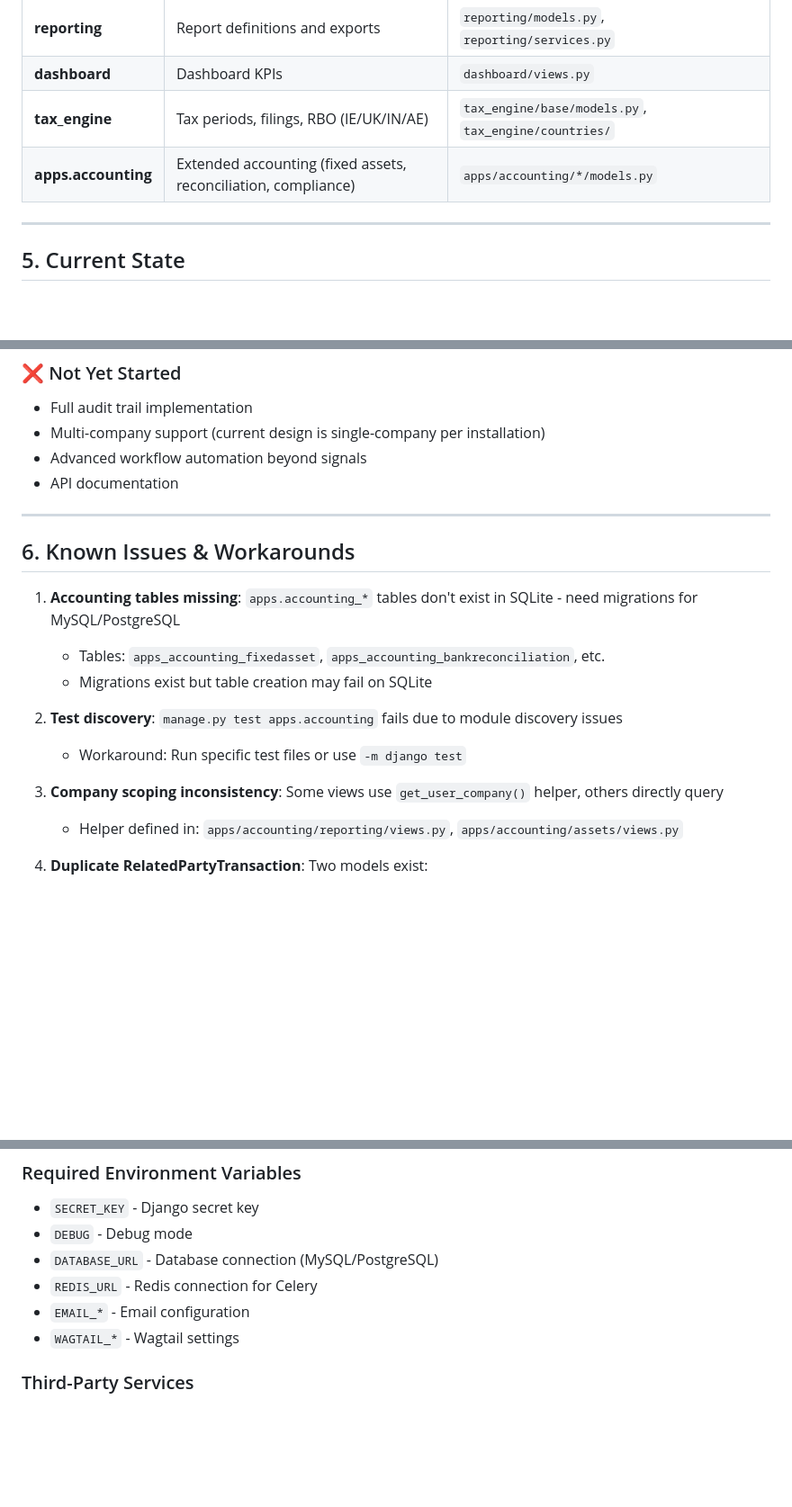
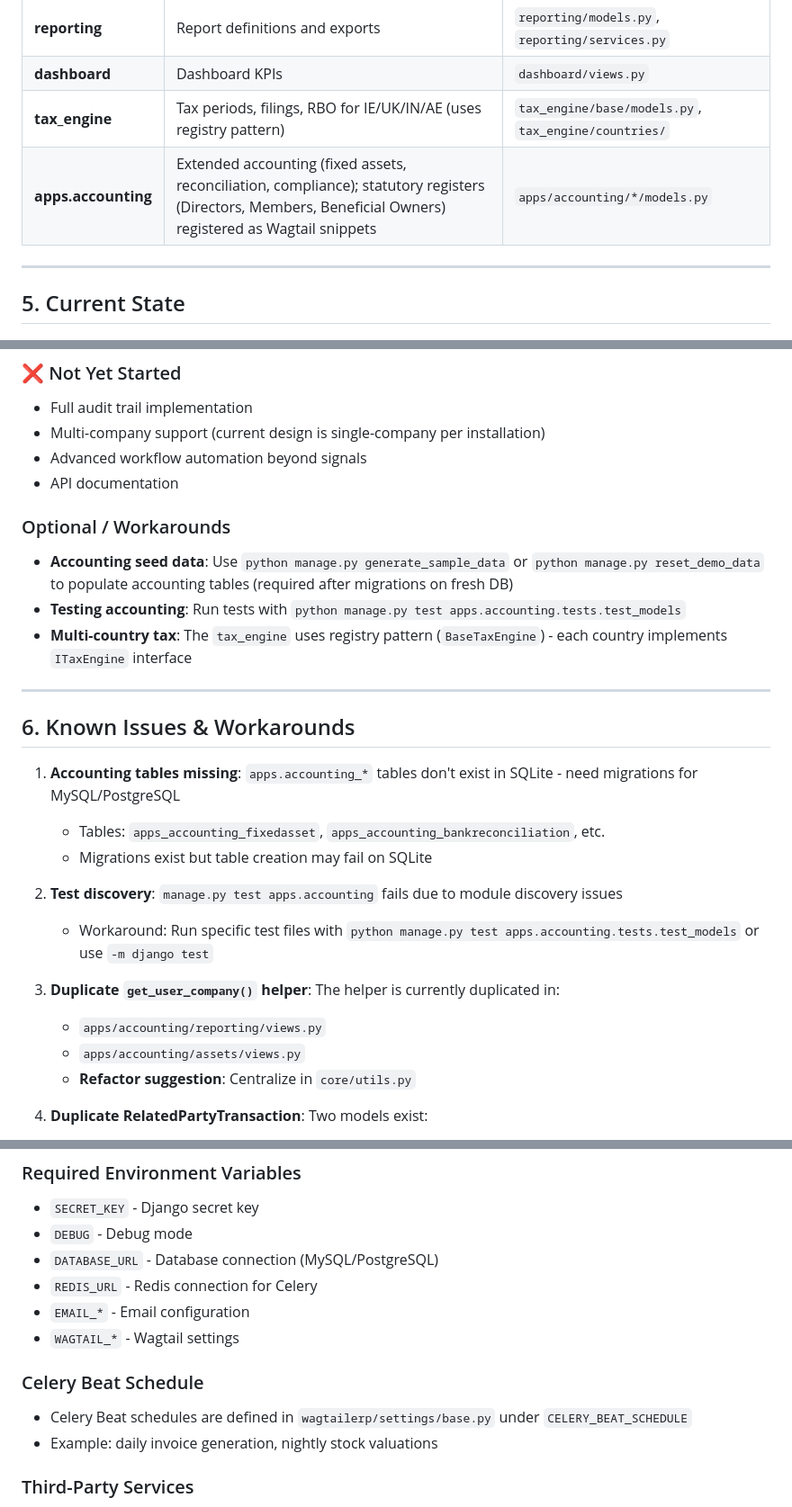
Before and after one commit to shajeebsh/olive_erp, a Markdown page: AI_CONTEXT.md, 3 parts joined by grey strips. Shown at 90% size. Drawn GitHub-style; blank space fills up the shorter version.

Commit message:
Update AI_CONTEXT.md with additional details

```diff
--- a/AI_CONTEXT.md
+++ b/AI_CONTEXT.md
@@ -81,8 +83,8 @@ olive_erp/
 | **purchasing** | Suppliers, purchase orders, GRNs | `purchasing/models.py` |
 | **reporting** | Report definitions and exports | `reporting/models.py`, `reporting/services.py` |
 | **dashboard** | Dashboard KPIs | `dashboard/views.py` |
-| **tax_engine** | Tax periods, filings, RBO (IE/UK/IN/AE) | `tax_engine/base/models.py`, `tax_engine/countries/` |
-| **apps.accounting** | Extended accounting (fixed assets, reconciliation, compliance) | `apps/accounting/*/models.py` |
+| **tax_engine** | Tax periods, filings, RBO for IE/UK/IN/AE (uses registry pattern) | `tax_engine/base/models.py`, `tax_engine/countries/` |
+| **apps.accounting** | Extended accounting (fixed assets, reconciliation, compliance); statutory registers (Directors, Members, Beneficial Owners) registered as Wagtail snippets | `apps/accounting/*/models.py` |
 
 ---
 
@@ -115,6 +117,11 @@ olive_erp/
 - Advanced workflow automation beyond signals
 - API documentation
 
+### Optional / Workarounds
+- **Accounting seed data**: Use `python manage.py generate_sample_data` or `python manage.py reset_demo_data` to populate accounting tables (required after migrations on fresh DB)
+- **Testing accounting**: Run tests with `python manage.py test apps.accounting.tests.test_models`
+- **Multi-country tax**: The `tax_engine` uses registry pattern (`BaseTaxEngine`) - each country implements `ITaxEngine` interface
+
 ---
 
 ## 6. Known Issues & Workarounds
@@ -124,10 +131,12 @@ olive_erp/
    - Migrations exist but table creation may fail on SQLite
 
 2. **Test discovery**: `manage.py test apps.accounting` fails due to module discovery issues
-   - Workaround: Run specific test files or use `-m django test`
+   - Workaround: Run specific test files with `python manage.py test apps.accounting.tests.test_models` or use `-m django test`
 
-3. **Company scoping inconsistency**: Some views use `get_user_company()` helper, others directly query
-   - Helper defined in: `apps/accounting/reporting/views.py`, `apps/accounting/assets/views.py`
+3. **Duplicate `get_user_company()` helper**: The helper is currently duplicated in:
+   - `apps/accounting/reporting/views.py`
+   - `apps/accounting/assets/views.py`
+   - **Refactor suggestion**: Centralize in `core/utils.py`
 
 4. **Duplicate RelatedPartyTransaction**: Two models exist:
    - `apps/accounting/compliance/models.py::RelatedPartyTransaction` (standalone)
@@ -181,6 +190,10 @@ olive_erp/
 - `REDIS_URL` - Redis connection for Celery
 - `EMAIL_*` - Email configuration
 - `WAGTAIL_*` - Wagtail settings
+
+### Celery Beat Schedule
+- Celery Beat schedules are defined in `wagtailerp/settings/base.py` under `CELERY_BEAT_SCHEDULE`
+- Example: daily invoice generation, nightly stock valuations
 
 ### Third-Party Services
 - **Wagtail CMS** - Content management and admin panels
```
Also changed, not shown: other parts of AI_CONTEXT.md (+3 -1 lines).
